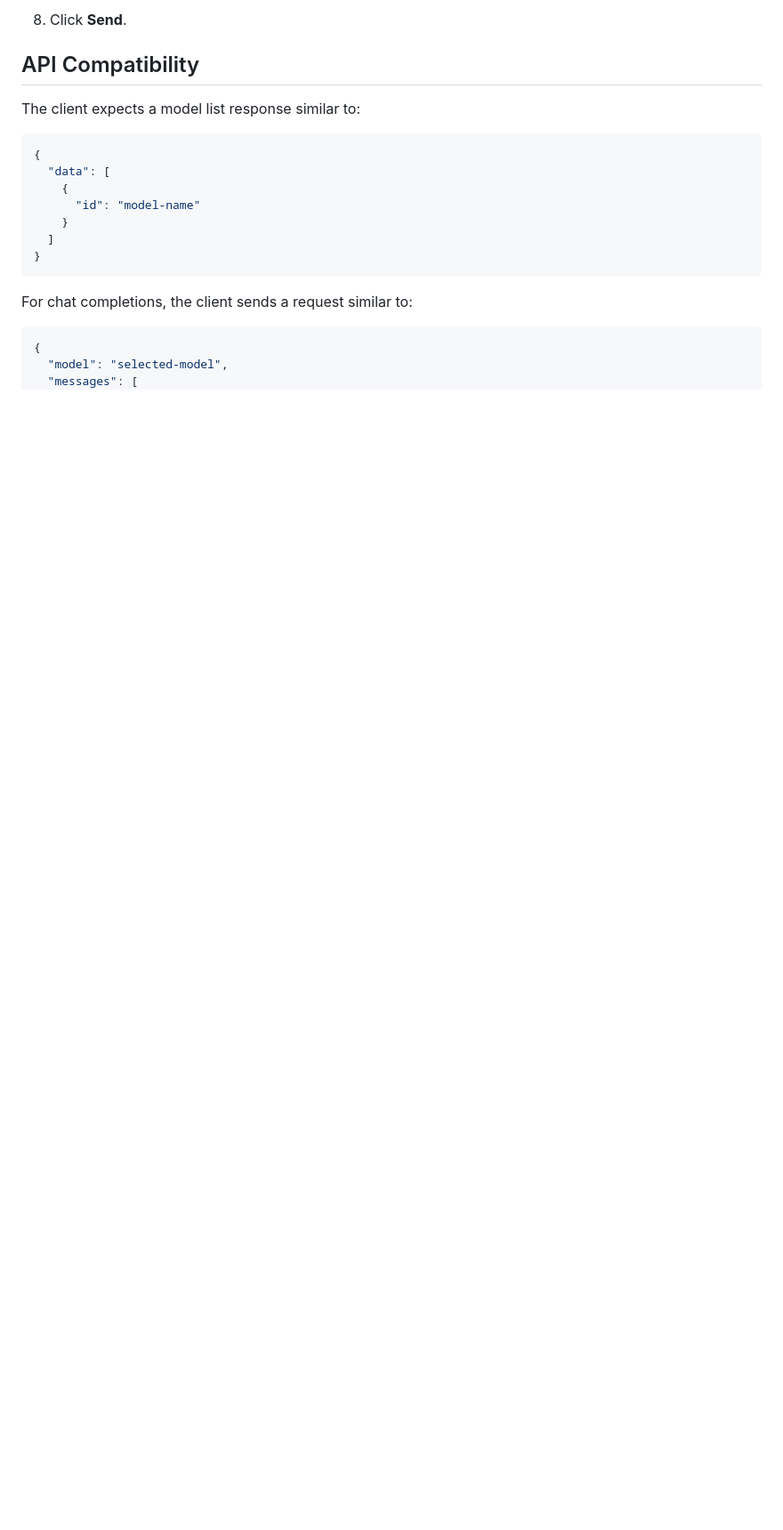
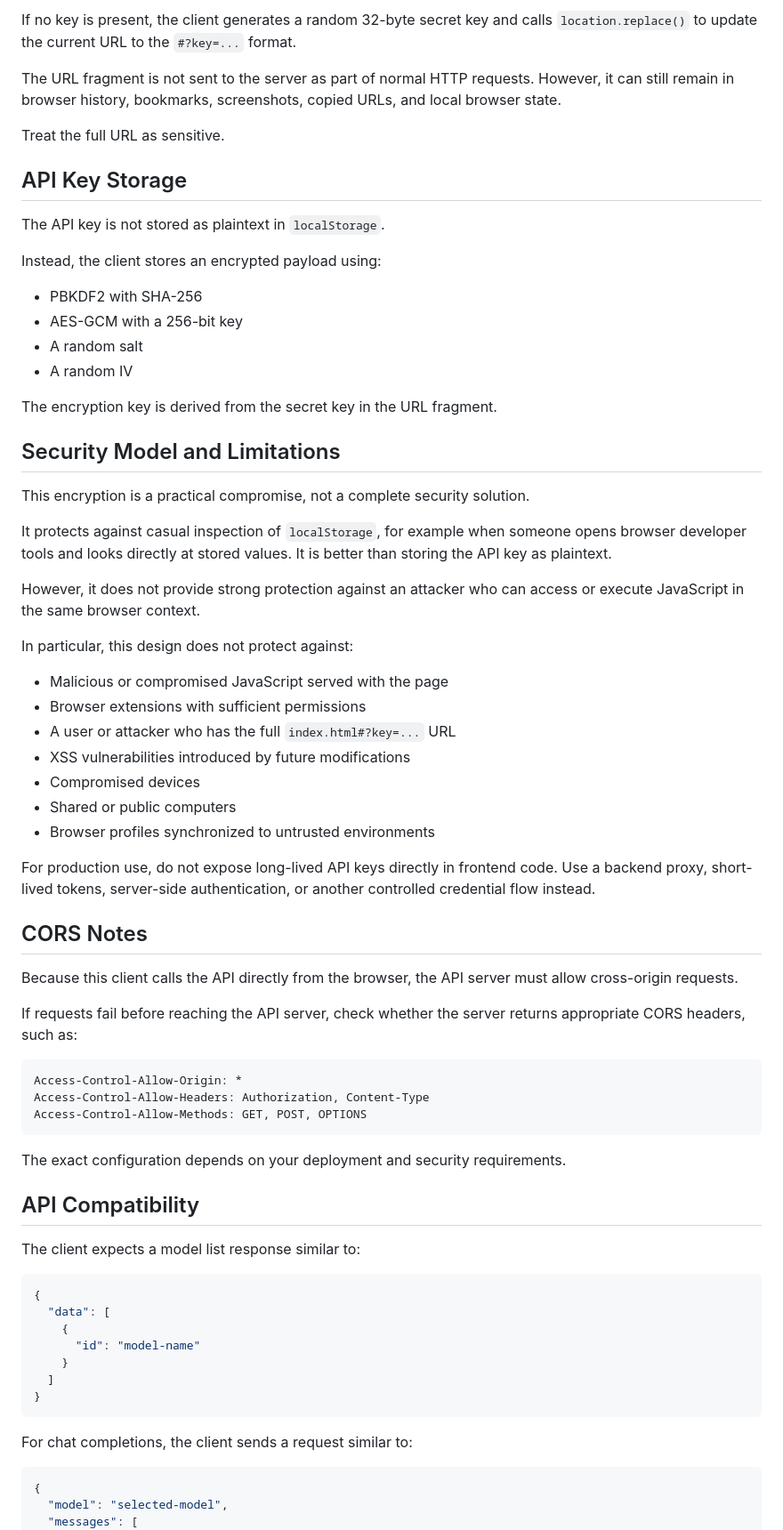
Before and after one commit to naoto-aoki-fy/llm-web-sample, a Markdown page: README.md, the part around one of its changes. Shown at 89% size. Drawn GitHub-style; blank space fills up the shorter version.

````diff
--- a/README.md
+++ b/README.md
@@ -64,5 +78,56 @@ The target API server must support browser access, including appropriate CORS he
 
-8. Click **Send**.
+If no key is present, the client generates a random 32-byte secret key and calls `location.replace()` to update the current URL to the `#?key=...` format.
+
+The URL fragment is not sent to the server as part of normal HTTP requests. However, it can still remain in browser history, bookmarks, screenshots, copied URLs, and local browser state.
+
+Treat the full URL as sensitive.
+
+## API Key Storage
+
+The API key is not stored as plaintext in `localStorage`.
+
+Instead, the client stores an encrypted payload using:
+
+- PBKDF2 with SHA-256
+- AES-GCM with a 256-bit key
+- A random salt
+- A random IV
+
+The encryption key is derived from the secret key in the URL fragment.
+
+## Security Model and Limitations
+
+This encryption is a practical compromise, not a complete security solution.
+
+It protects against casual inspection of `localStorage`, for example when someone opens browser developer tools and looks directly at stored values. It is better than storing the API key as plaintext.
+
+However, it does not provide strong protection against an attacker who can access or execute JavaScript in the same browser context.
+
+In particular, this design does not protect against:
+
+- Malicious or compromised JavaScript served with the page
+- Browser extensions with sufficient permissions
+- A user or attacker who has the full `index.html#?key=...` URL
+- XSS vulnerabilities introduced by future modifications
+- Compromised devices
+- Shared or public computers
+- Browser profiles synchronized to untrusted environments
+
+For production use, do not expose long-lived API keys directly in frontend code. Use a backend proxy, short-lived tokens, server-side authentication, or another controlled credential flow instead.
+
+## CORS Notes
+
+Because this client calls the API directly from the browser, the API server must allow cross-origin requests.
+
+If requests fail before reaching the API server, check whether the server returns appropriate CORS headers, such as:
+
+```http
+Access-Control-Allow-Origin: *
+Access-Control-Allow-Headers: Authorization, Content-Type
+Access-Control-Allow-Methods: GET, POST, OPTIONS
+```
+
+The exact configuration depends on your deployment and security requirements.
 
 ## API Compatibility
 
````
Also changed, not shown: other parts of README.md (+42 -55 lines).
